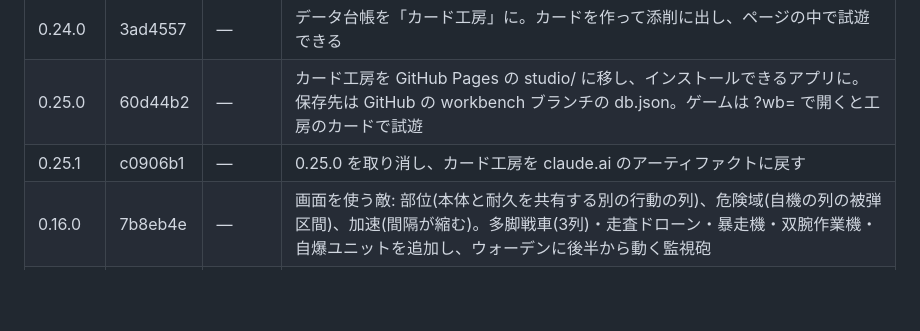
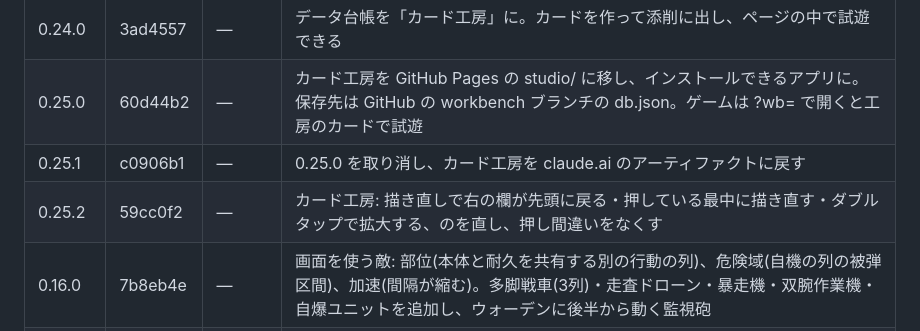
Before and after one commit to Takoyaki-dayo/Ascendroid, a Markdown page: README.md, the part around the change. GitHub-like rendering; blank space fills up the shorter version.

Commit message:
README: 0.25.2 の行を追加
Co-Authored-By: Claude Opus 5.5 <noreply@anthropic.com>
Claude-Session: https://claude.ai/code/session_01Vxucqj5jVLzqLr4gaQat4F

```diff
--- a/README.md
+++ b/README.md
@@ -66,6 +66,7 @@
 | 0.24.0 | 3ad4557 | — | データ台帳を「カード工房」に。カードを作って添削に出し、ページの中で試遊できる |
 | 0.25.0 | 60d44b2 | — | カード工房を GitHub Pages の studio/ に移し、インストールできるアプリに。保存先は GitHub の workbench ブランチの db.json。ゲームは ?wb= で開くと工房のカードで試遊 |
 | 0.25.1 | c0906b1 | — | 0.25.0 を取り消し、カード工房を claude.ai のアーティファクトに戻す |
+| 0.25.2 | 59cc0f2 | — | カード工房: 描き直しで右の欄が先頭に戻る・押している最中に描き直す・ダブルタップで拡大する、のを直し、押し間違いをなくす |
 | 0.16.0 | 7b8eb4e | — | 画面を使う敵: 部位(本体と耐久を共有する別の行動の列)、危険域(自機の列の被弾区間)、加速(間隔が縮む)。多脚戦車(3列)・走査ドローン・暴走機・双腕作業機・自爆ユニットを追加し、ウォーデンに後半から動く監視砲 |
 | 0.15.0 | c79ccbc | — | 敵は常に1体に。遭遇を1体ずつに組み直し(連携ドローン・随伴ドローンを外し、エリートに電脳戦ユニット、ウォーデンの増援を防壁展開に)、耐久と攻撃を自動対戦で合わせた |
 | 0.14.1 | dbdce5f | — | 敵の「照準」を自機へのクラックにまとめた(同じ仕組みだったため)。敵の詳細に状態の札(装甲・強化・クラック・隙、名前と値)を置き、押すと説明。戦闘画面の敵の状態もアイコンに |
```
